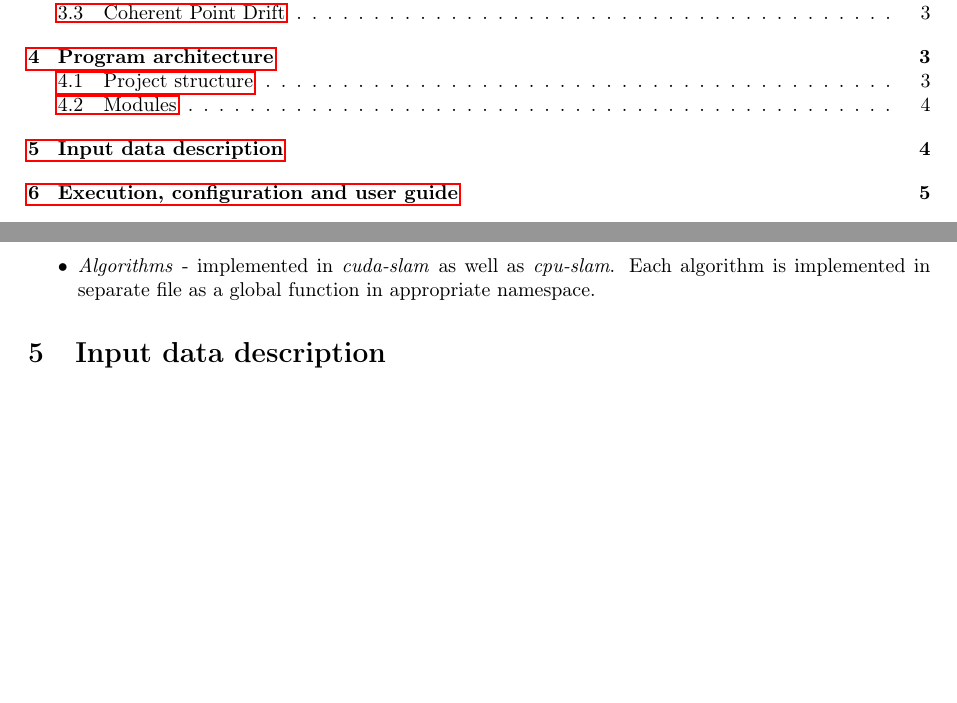
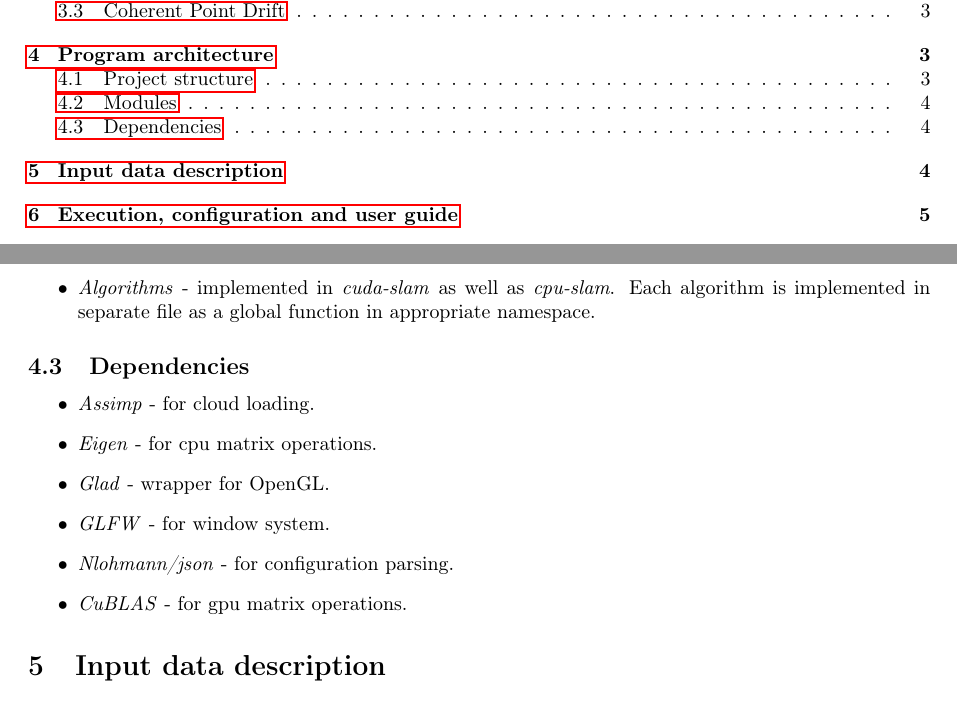
Before and after one commit to Sliwson/cuda-slam, a LaTeX document (doc/documentation.tex): two parts of pages 2 and 5 of 7 before the commit and two parts of pages 2 and 5 of 8 after it, joined at a grey line, cut so that both start at the same text, the shorter picture padded with empty space. Compiled offline with pdfLaTeX.

Commit message:
Add dependencies subsection

```diff
--- a/doc/documentation.tex
+++ b/doc/documentation.tex
@@ -111,6 +111,16 @@ The project is constructed using several modules:
 \item \textit{Algorithms} - implemented in \textit{cuda-slam} as well as \textit{cpu-slam}. Each algorithm is implemented in separate file as a global function in appropriate namespace.
 \end{itemize}
 
+\subsection{Dependencies}
+\begin{itemize}
+\item \textit{Assimp} - for cloud loading.
+\item \textit{Eigen} - for cpu matrix operations.
+\item \textit{Glad} - wrapper for OpenGL.
+\item \textit{GLFW} - for window system.
+\item \textit{Nlohmann/json} - for configuration parsing.
+\item \textit{CuBLAS} - for gpu matrix operations.
+\end{itemize}
+
 \section{Input data description}
 %File formats, api used to read, dependencies, data sources, etc.
 %Is there any institution providing the input data?
```
